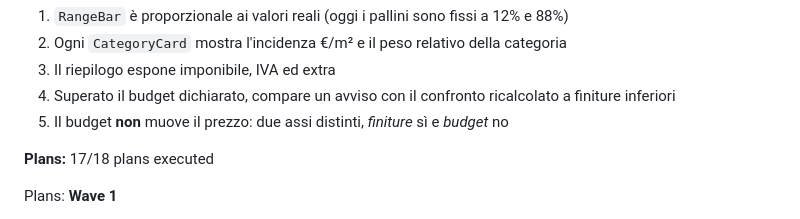
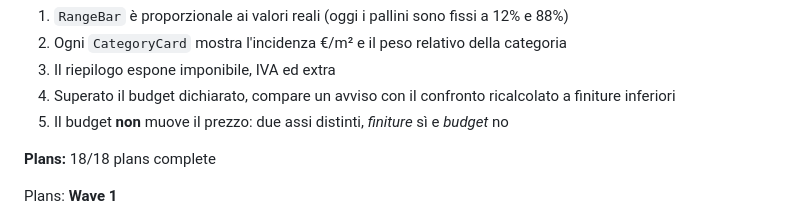
Before and after one commit to riky90/renovio, a Markdown page: .planning/ROADMAP.md, the part around one of its changes. Rendered like a GitHub page.

```diff
--- a/.planning/ROADMAP.md
+++ b/.planning/ROADMAP.md
@@ -246,7 +246,7 @@ Plans:
 4. Superato il budget dichiarato, compare un avviso con il confronto ricalcolato a finiture inferiori
 5. Il budget **non** muove il prezzo: due assi distinti, *finiture* sì e *budget* no
 
-**Plans:** 17/18 plans executed
+**Plans:** 18/18 plans complete
 
 Plans:
 **Wave 1**
```
Also changed, not shown: other parts of .planning/ROADMAP.md (+1 -1 lines), 1 other file.
